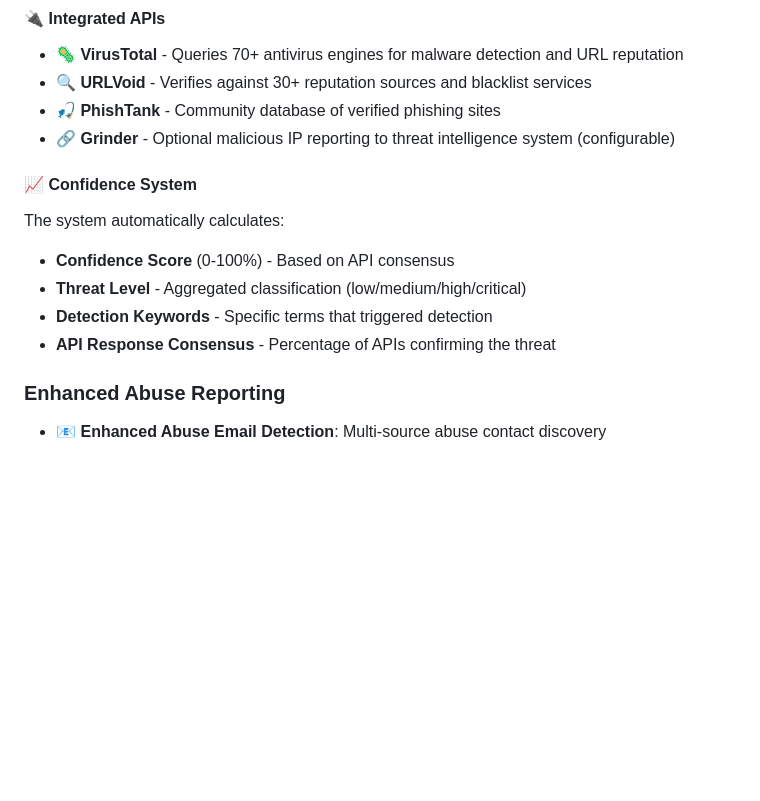
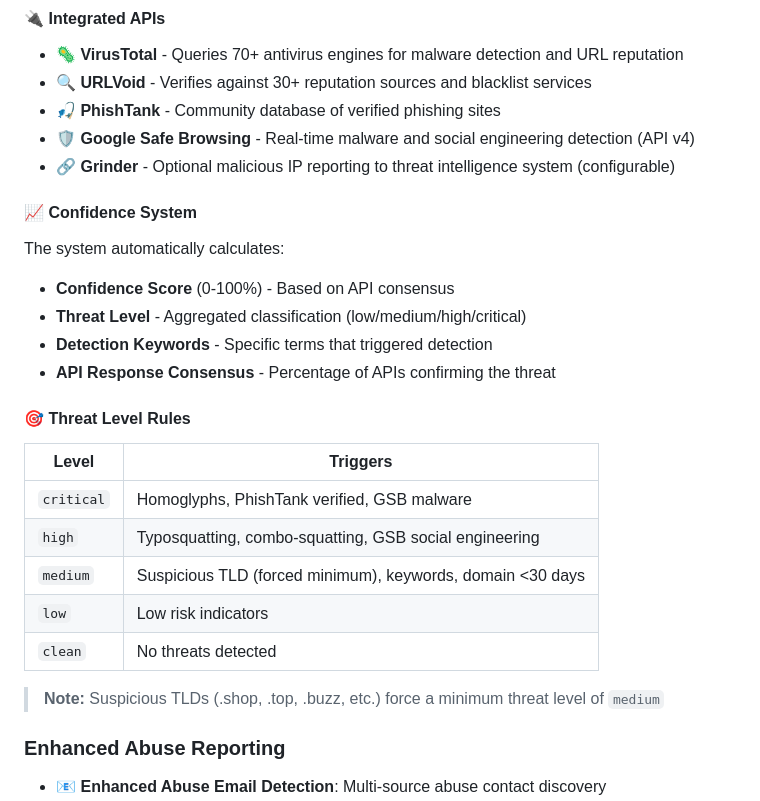
Before and after one commit to JuanVilla424/anisakys, a Markdown page: README.md, the part around the change. Rendered like a GitHub page; blank space fills up the shorter version.

Commit message:
📝 docs(core): update readme with gsb and threat level rules

```diff
--- a/README.md
+++ b/README.md
@@ -165,6 +165,7 @@ Anisakys integrates multiple threat intelligence services to provide comprehensi
 - **🦠 VirusTotal** - Queries 70+ antivirus engines for malware detection and URL reputation
 - **🔍 URLVoid** - Verifies against 30+ reputation sources and blacklist services
 - **🎣 PhishTank** - Community database of verified phishing sites
+- **🛡️ Google Safe Browsing** - Real-time malware and social engineering detection (API v4)
 - **🔗 Grinder** - Optional malicious IP reporting to threat intelligence system (configurable)
 
 #### 📈 **Confidence System**
@@ -175,6 +176,18 @@ The system automatically calculates:
 - **Threat Level** - Aggregated classification (low/medium/high/critical)
 - **Detection Keywords** - Specific terms that triggered detection
 - **API Response Consensus** - Percentage of APIs confirming the threat
+
+#### 🎯 **Threat Level Rules**
+
+| Level      | Triggers                                                   |
+| ---------- | ---------------------------------------------------------- |
+| `critical` | Homoglyphs, PhishTank verified, GSB malware                |
+| `high`     | Typosquatting, combo-squatting, GSB social engineering     |
+| `medium`   | Suspicious TLD (forced minimum), keywords, domain <30 days |
+| `low`      | Low risk indicators                                        |
+| `clean`    | No threats detected                                        |
+
+> **Note:** Suspicious TLDs (.shop, .top, .buzz, etc.) force a minimum threat level of `medium`
 
 ### Enhanced Abuse Reporting
 
```
